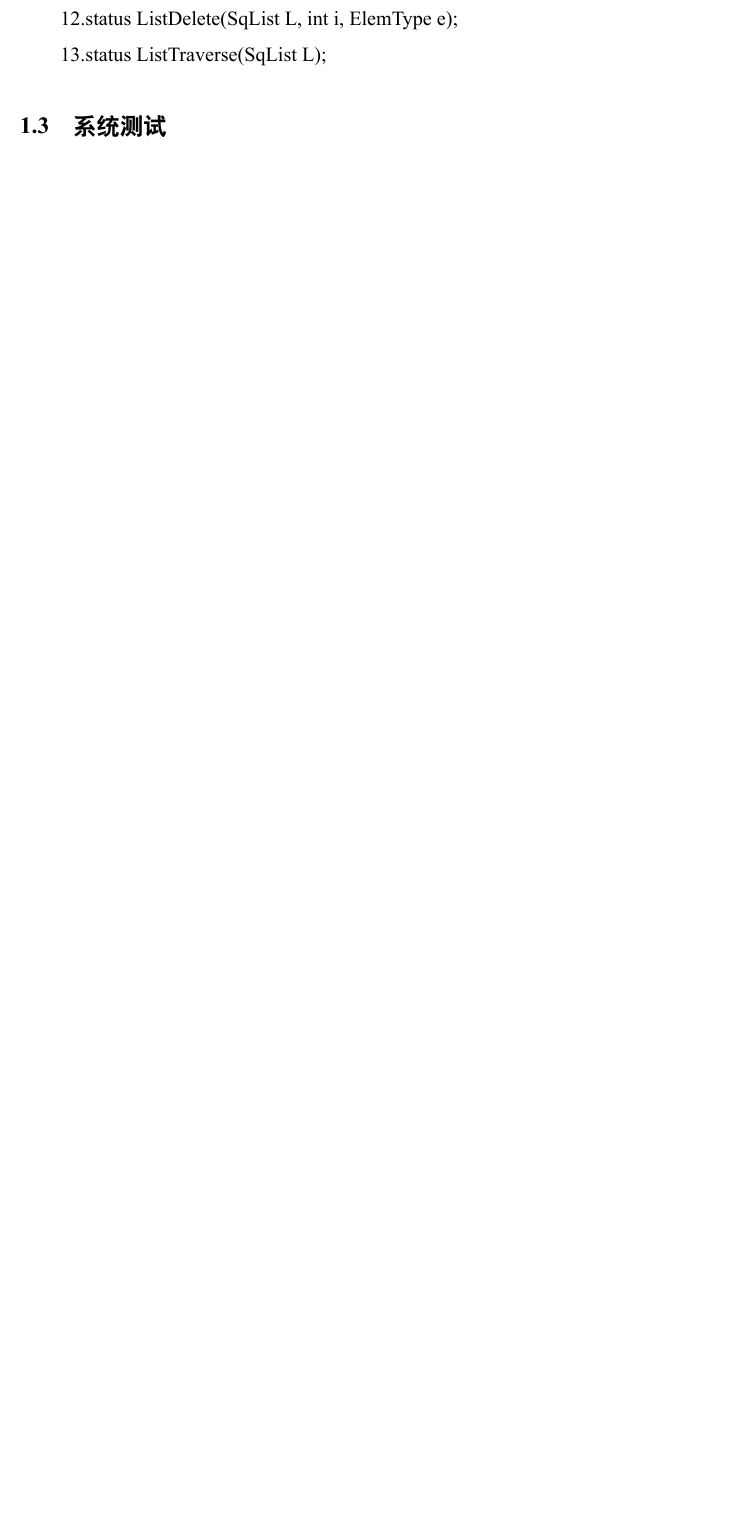
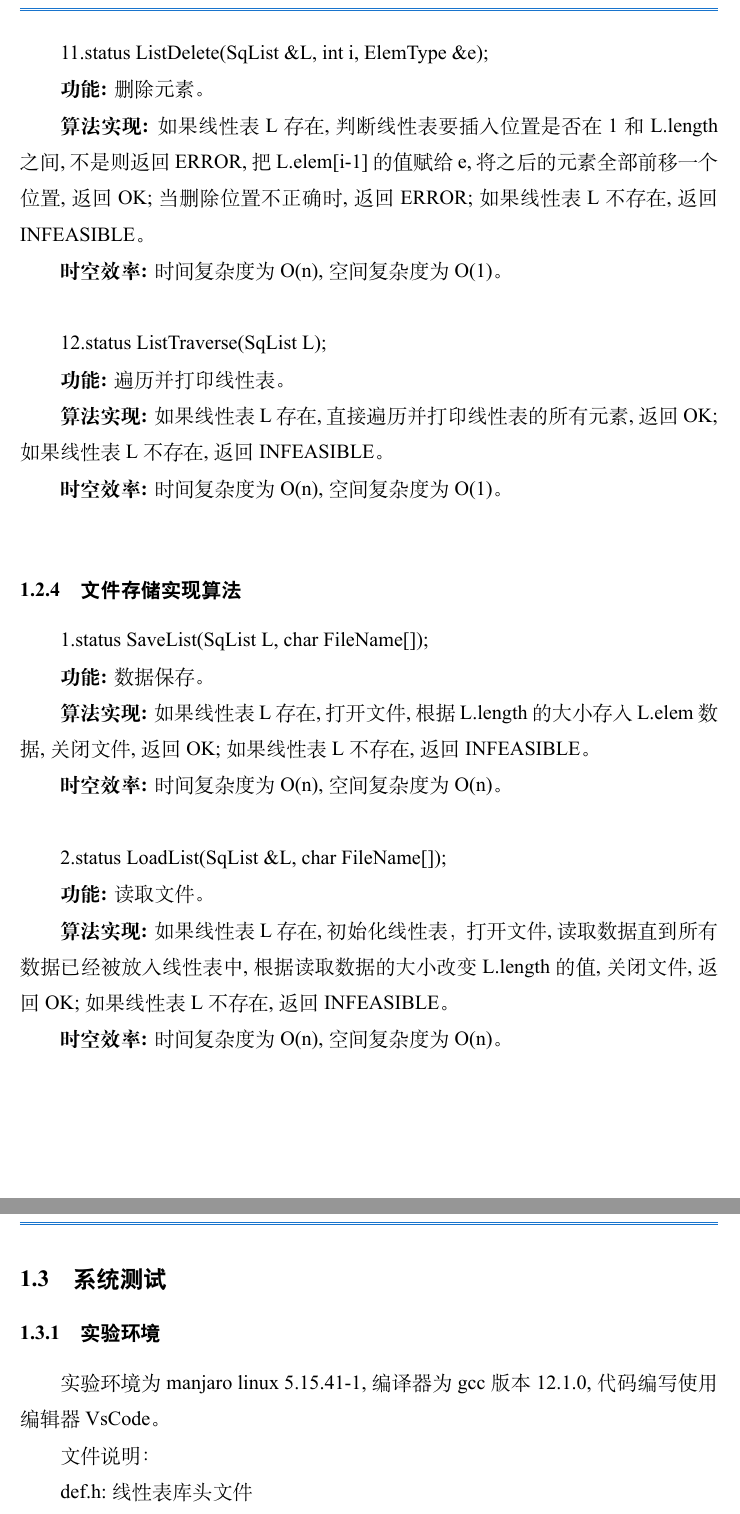
Before and after one commit to iku50/datascience_ex, a LaTeX document (ex_report_latex/Experimental_Report.tex): part of page 8 of 24 before the commit and two parts of pages 10 and 11 of 27 after it, the two joined at a grey line, cut so that both start at the same text, the shorter picture padded with empty space. The pictures show the PDF file ex_report_latex/Experimental_Report.pdf that the author committed with the source.

Commit message:
daily updated

```diff
--- a/ex_report_latex/Experimental_Report.tex
+++ b/ex_report_latex/Experimental_Report.tex
@@ -311 +309,2 @@ typedef struct
 
+\textbf{功能: }初始化线性表。
@@ -315 +313,2 @@ typedef struct
 
+\textbf{时空效率: }时间复杂度为O(1),空间复杂度为O(1)。\\
@@ -317,18 +315,40 @@ typedef struct
 
-5.status ListEmpty(SqList L);
+2.status DestroyList(SqList \&L);
 
-6.status ListLength(SqList L);
+\textbf{功能: }销毁线性表。
 
-7.status GetElem(SqList L, int i, ElemType &e);
+\textbf{算法实现: }如果线性表L存在,free掉data空间并设置为null,将其他字段设置为0,返回OK,否则返回INFEASIBLE。
 
-8.status LocateElem(SqList L, ElemType e); //简化过
+\textbf{时空效率: }时间复杂度为O(1),空间复杂度为O(1)。\\
 
-9.status PriorElem(SqList L, ElemType i, ElemType &pre_e);
+3.status ClearList(SqList \&L);
 
-10.status NextElem(SqList L, ElemType i, ElemType &next_e);
+\textbf{功能: }清空线性表。
 
-11.status ListInsert(SqList &L, int i, ElemType e);
+\textbf{算法实现: }如果线性表L存在,将data区域占有的内存空间释放并分配新内存空间,返回OK,否则返回INFEASIBLE。
 
-12.status ListDelete(SqList &L, int i, ElemType &e);
+\textbf{时空效率: }时间复杂度为O(1),空间复杂度为O(1)。\\
 
-13.status ListTraverse(SqList L);
+4.status ListEmpty(SqList L);
+
+\textbf{功能: }线性表判空。
+
+\textbf{算法实现: }如果线性表L存在,判断L.length是否为0,空就返回TRUE,否则返回FALSE;如果线性表L不存在,返回INFEASIBLE。
+
+\textbf{时空效率: }时间复杂度为O(1),空间复杂度为O(1)。\\
+
+5.status ListLength(SqList L);
+
+\textbf{功能: }获得线性表长度。
+
+\textbf{算法实现: }如果线性表L存在,返回线性表L.length,否则返回INFEASIBLE。
+
+\textbf{时空效率: }时间复杂度为O(1),空间复杂度为O(1)。\\
+
+6.status GetElem(SqList L, int i, ElemType \&e);
+
+\textbf{功能: }获得线性表指定位置数据。
+
+\textbf{算法实现: }如果线性表L不存在,返回INFEASIBLE。如果i不在1与L.length之间,返回ERROR。若上述情况未出现就把L.elem[i-1]的值赋给e,返回ok。
+
+\textbf{时空效率: }时间复杂度为O(n),空间复杂度为O(1)。\\
@@ -335,6 +362,73 @@ typedef struct
+\textbf{时空效率: }时间复杂度为O(n),空间复杂度为O(1)。\\
+
+8.status PriorElem(SqList L, ElemType i, ElemType \&pre\_e);
+
+\textbf{功能: }获得指定元素之前的一个元素。
+
+\textbf{算法实现: }如果线性表L存在,遍历查找该元素,将元素前一个位置元素赋值给pre\_e,返回OK;如果没有前驱,返回ERROR;如果线性表L不存在,返回INFEASIBLE。
+
+\textbf{时空效率: }时间复杂度为O(n),空间复杂度为O(1)。\\
+
+9.status NextElem(SqList L, ElemType i, ElemType \&next\_e);
+
+\textbf{功能: }获得指定元素之后的一个元素。
+
+\textbf{算法实现: }如果线性表L存在,遍历查找该元素,将元素前一个位置元素赋值给next\_e,返回OK;如果没有后继,返回ERROR;如果线性表L不存在,返回INFEASIBLE。
+
+\textbf{时空效率: }时间复杂度为O(n),空间复杂度为O(1)。\\
+
+10.status ListInsert(SqList \&L, int i, ElemType e);
+
+\textbf{功能: }插入元素。
+
+\textbf{算法实现: }如果线性表L存在,判断线性表要插入位置是否在1和L.length之间,不是则返回ERROR,判断线性表L.length是否等于L.listsize,相同则空间已满,分配新内存空间;将制定位置后的元素全部后移一个位置,新位置插入在指定位置,返回OK;如果线性表L不存在,返回INFEASIBLE。
+
+\textbf{时空效率: }时间复杂度为O(n),空间复杂度为O(1)。\\
+
+11.status ListDelete(SqList \&L, int i, ElemType \&e);
+
+\textbf{功能: }删除元素。
+
+\textbf{算法实现: }如果线性表L存在,判断线性表要插入位置是否在1和L.length之间,不是则返回ERROR,把L.elem[i-1]的值赋给e,将之后的元素全部前移一个位置,返回OK;当删除位置不正确时,返回ERROR;如果线性表L不存在,返回INFEASIBLE。
+
+\textbf{时空效率: }时间复杂度为O(n),空间复杂度为O(1)。\\
+
+12.status ListTraverse(SqList L);
+
+\textbf{功能: }遍历并打印线性表。
+
+\textbf{算法实现: }如果线性表L存在,直接遍历并打印线性表的所有元素,返回OK;如果线性表L不存在,返回INFEASIBLE。
+
+\textbf{时空效率: }时间复杂度为O(n),空间复杂度为O(1)。\\
+
+\subsubsection{文件存储实现算法}
+
+1.status SaveList(SqList L, char FileName[]);
+
+\textbf{功能: }数据保存。
+
+\textbf{算法实现: }如果线性表L存在,打开文件,根据L.length的大小存入L.elem数据,关闭文件,返回OK;如果线性表L不存在,返回INFEASIBLE。
+
+\textbf{时空效率: }时间复杂度为O(n),空间复杂度为O(n)。\\
+
+2.status LoadList(SqList \&L, char FileName[]);
+
+\textbf{功能: }读取文件。
+
+\textbf{算法实现: }如果线性表L存在,初始化线性表，打开文件,读取数据直到所有数据已经被放入线性表中,根据读取数据的大小改变L.length的值,关闭文件,返回OK;如果线性表L不存在,返回INFEASIBLE。
+
+\textbf{时空效率: }时间复杂度为O(n),空间复杂度为O(n)。\\
+
+%todo：
 
 \subsection{系统测试}
 
-主要说明针对各个函数正常和异常的测试用例及测试结果画图说明网页的整体框架,进行简要的文字描述等。画图说明网页的整体框架,进行简要的文字描述等。画图说明网页的整体框架,进行简要的文字描述等。画图说明网页的整体框架,进行简要的文字描述等。画图说明网页的整体框架,进行简要的文字描述等。画图说明网页的整体框架,进行简要的文字描述等。画图说明网页的整体框架,进行简要的文字描述等。
+\subsubsection{实验环境}
 
-\begin{figure}[htb] % here top bottom
+实验环境为manjaro linux 5.15.41-1,编译器为gcc版本12.1.0,代码编写使用编辑器VsCode。
+
+文件说明：
+
+def.h:线性表库头文件
+
+function.h:线性表库实现
```
Also changed, not shown: ex_report_latex/Experimental_Report.pdf, ex_report_latex/images/1-1.png (added), ex_report_latex/Experimental_Report.tex (36 more changed lines), 4 other files.
